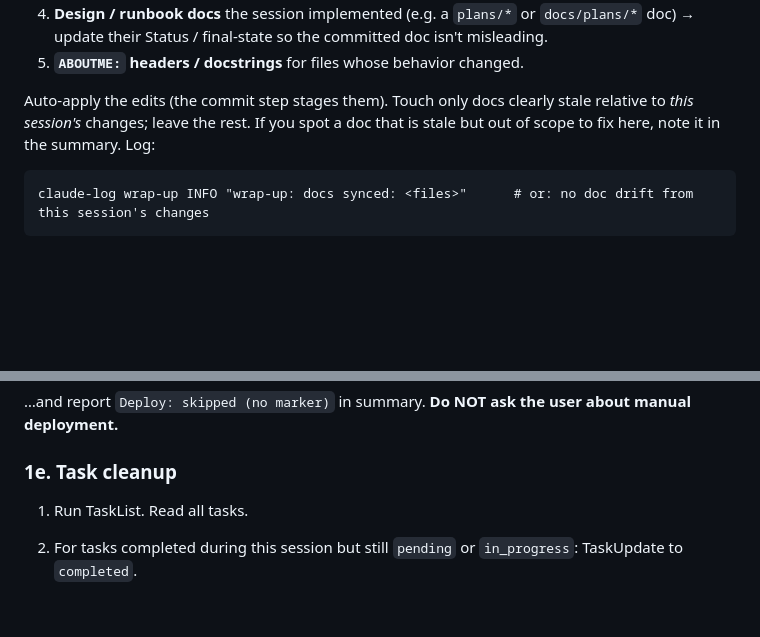
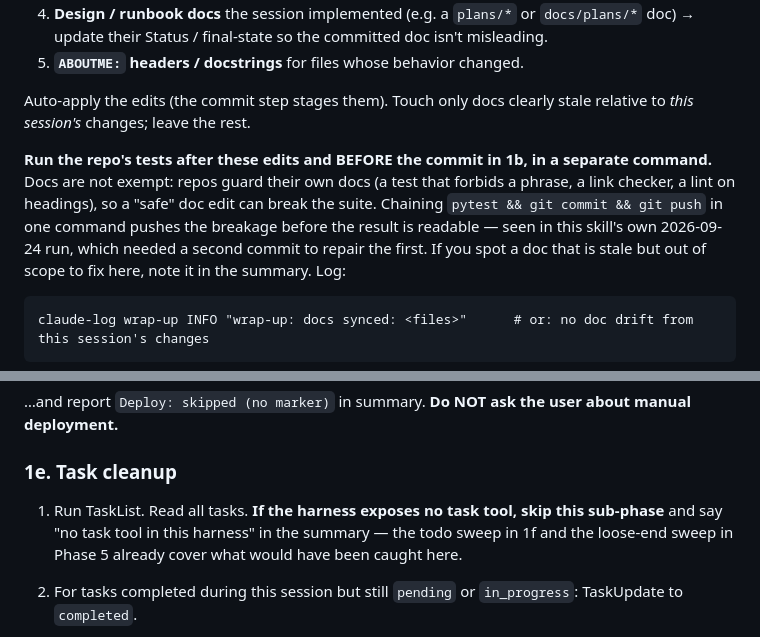
Before and after one commit to ezalos/SpaceSuit, a Markdown page: skills/wrap-up/SKILL.md, 2 parts joined by grey strips. GitHub-like rendering; blank space fills up the shorter version.

Commit message:
wrap-up: test doc edits before committing them, and tolerate a harness with no task tool

````diff
--- a/skills/wrap-up/SKILL.md
+++ b/skills/wrap-up/SKILL.md
@@ -81,7 +81,14 @@ describe it:
 5. **`ABOUTME:` headers / docstrings** for files whose behavior changed.
 
 Auto-apply the edits (the commit step stages them). Touch only docs clearly
-stale relative to *this session's* changes; leave the rest. If you spot a doc
+stale relative to *this session's* changes; leave the rest.
+
+**Run the repo's tests after these edits and BEFORE the commit in 1b, in a
+separate command.** Docs are not exempt: repos guard their own docs (a test that
+forbids a phrase, a link checker, a lint on headings), so a "safe" doc edit can
+break the suite. Chaining `pytest && git commit && git push` in one command
+pushes the breakage before the result is readable — seen in this skill's own
+2026-09-24 run, which needed a second commit to repair the first. If you spot a doc
 that is stale but out of scope to fix here, note it in the summary. Log:
 
 ```
@@ -164,7 +171,10 @@ claude-log wrap-up INFO "wrap-up: no deploy marker in <repo>; skipped"
 
 ### 1e. Task cleanup
 
-1. Run TaskList. Read all tasks.
+1. Run TaskList. Read all tasks. **If the harness exposes no task tool, skip
+   this sub-phase** and say "no task tool in this harness" in the summary — the
+   todo sweep in 1f and the loose-end sweep in Phase 5 already cover what would
+   have been caught here.
 2. For tasks completed during this session but still `pending` or `in_progress`: TaskUpdate to `completed`.
 3. For tasks `pending` for ≥2 sessions without progress: mark them as orphaned in the summary. Do NOT auto-delete. Log:
 
````
